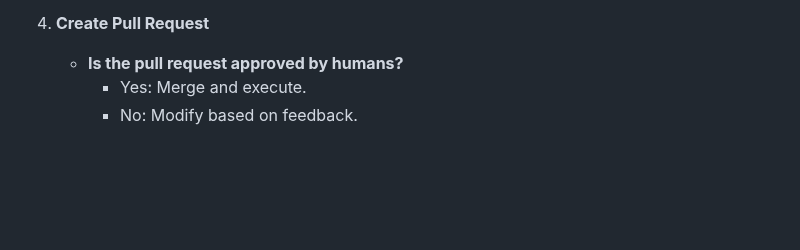
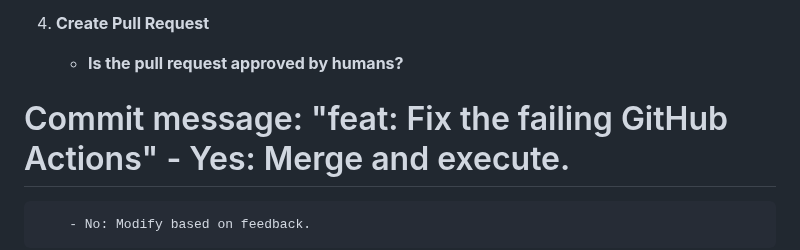
Before and after one commit to mikepsinn/positron, a Markdown page: docs/self-improvement.md, the part around the change. Drawn GitHub-style; blank space fills up the shorter version.

Commit message:
feat: Updated docs/self-improvement.md

```diff
--- a/docs/self-improvement.md
+++ b/docs/self-improvement.md
@@ -30,7 +30,7 @@ considering various uncertainties and limitations:
 
 4. **Create Pull Request**
     - **Is the pull request approved by humans?**
-        - Yes: Merge and execute.
+# Commit message: "feat: Fix the failing GitHub Actions"  - Yes: Merge and execute.
         - No: Modify based on feedback.
 
 5. **Merge and Execute**
```
